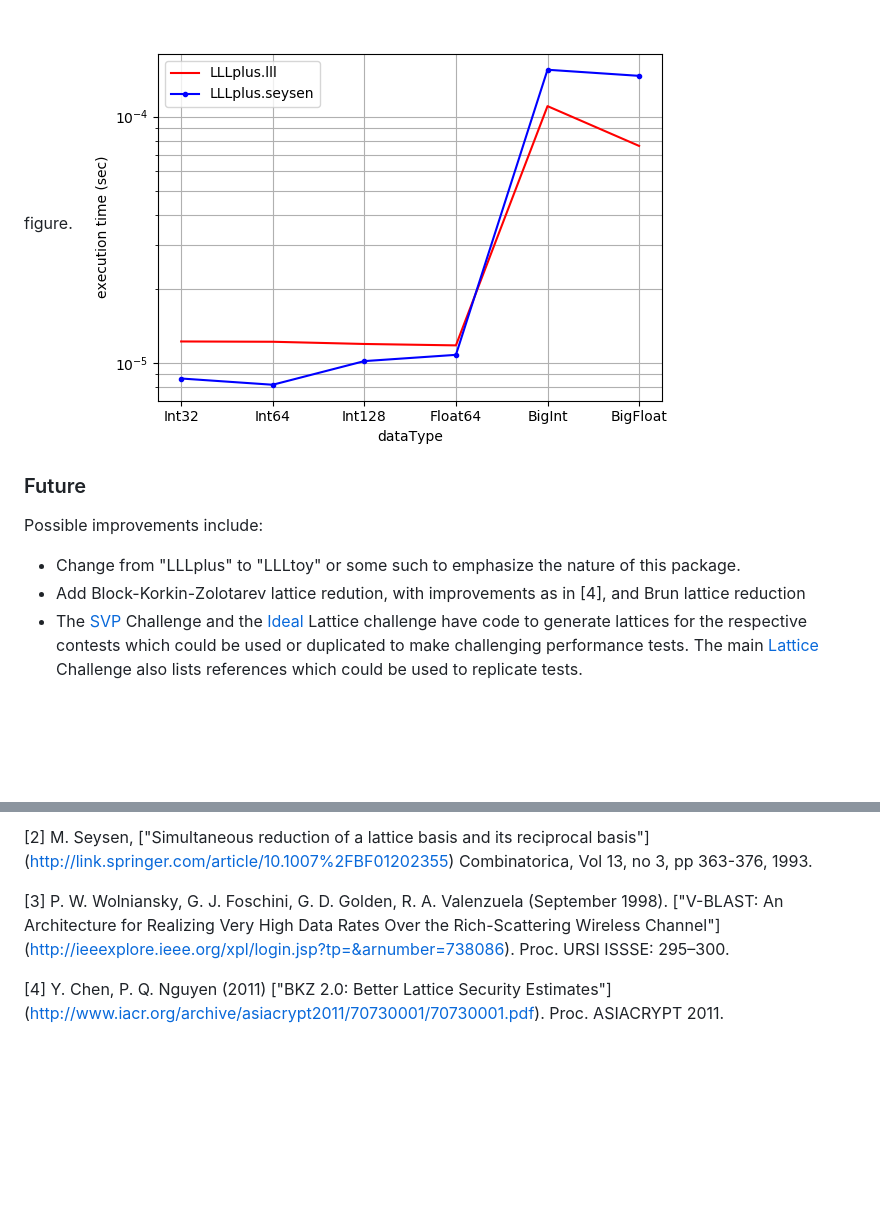
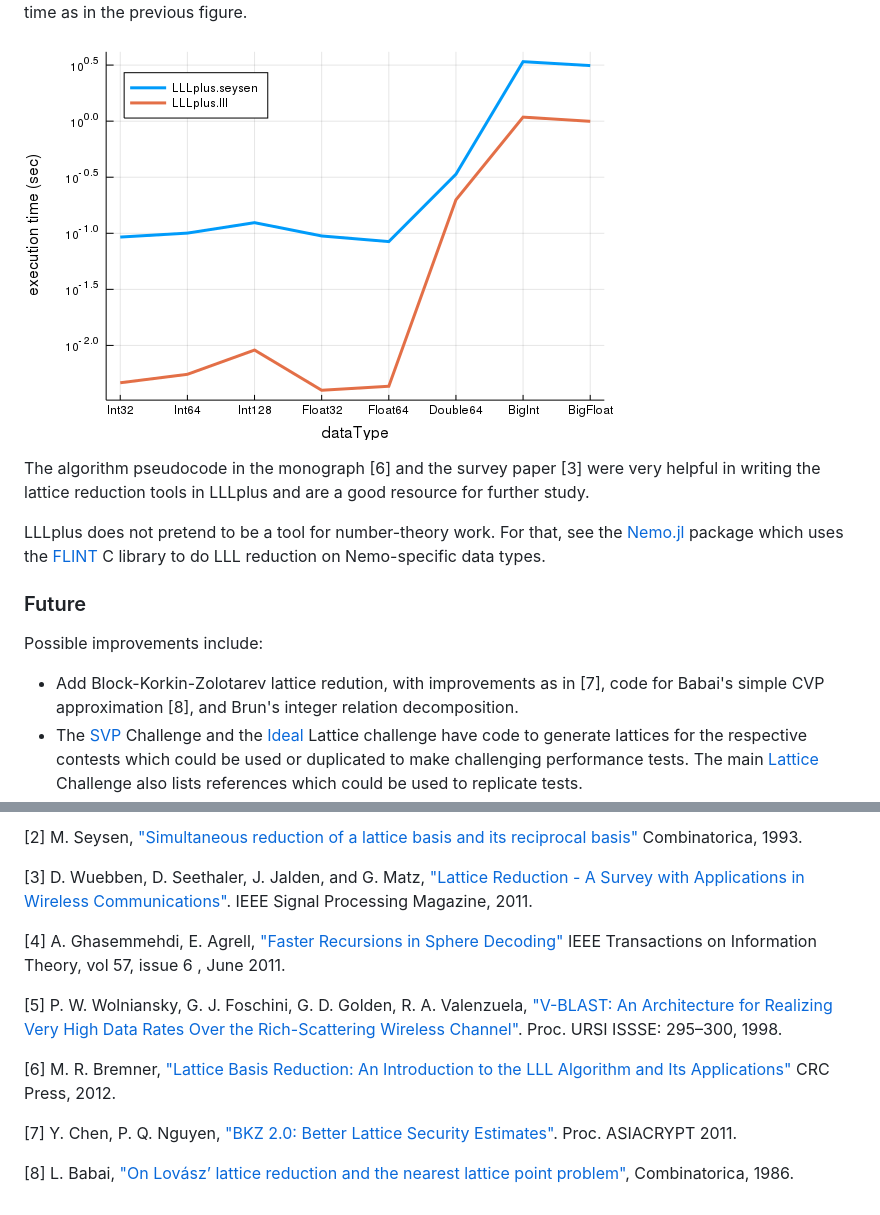
Before and after one commit to chrisvwx/LLLplus.jl, a Markdown page: README.md, 2 parts joined by grey strips. Drawn GitHub-style; pictures changed too: benchmark/perfVsDataType.png (added); blank space fills up the shorter version.

```diff
--- a/README.md
+++ b/README.md
@@ -93,14 +92,24 @@ generate 100 4x4 matrices, over which execution time for the lattice
 reduction techniques is averaged.  The vertical axis is a logarithmic
 representation of execution time as in the previous
-figure. ![Time vs data type](benchmark/perfVsDataTypeN16.png)
+figure.
+
+![Time vs data type](benchmark/perfVsDataType.png)
+
+The algorithm pseudocode in the monograph [6] and the survey paper [3]
+were very helpful in writing the lattice reduction tools in LLLplus
+and are a good resource for further study.
+
+LLLplus does not pretend to be a tool for number-theory work. For
+that, see the [Nemo.jl](https://github.com/wbhart/Nemo.jl) package
+which uses the [FLINT](http://flintlib.org/) C library to do LLL
+reduction on Nemo-specific data types.
 
 ### Future
 
 Possible improvements include:
-* Change from "LLLplus" to "LLLtoy" or some such to emphasize
-  the nature of this package.
 * Add Block-Korkin-Zolotarev lattice redution, with improvements
-    as in [4], and Brun lattice reduction
+  as in [7], code for Babai's simple CVP approximation [8], and
+  Brun's integer relation decomposition.
 * The [SVP](http://www.latticechallenge.org/svp-challenge/) Challenge
   and the
   [Ideal](http://www.latticechallenge.org/ideallattice-challenge/)
@@ -119,15 +132,18 @@ polynomials with rational coefficients". Mathematische Annalen 261
 
-[2] M. Seysen,
-["Simultaneous reduction of a lattice basis and its reciprocal basis"]
-(http://link.springer.com/article/10.1007%2FBF01202355) Combinatorica,
-Vol 13, no 3, pp 363-376, 1993.
+[2] M. Seysen, ["Simultaneous reduction of a lattice basis and its reciprocal basis"](http://link.springer.com/article/10.1007%2FBF01202355) Combinatorica, 1993.
 
-[3] P. W. Wolniansky, G. J. Foschini, G. D. Golden, R. A. Valenzuela
-(September 1998). ["V-BLAST: An Architecture for Realizing Very High
-Data Rates Over the Rich-Scattering Wireless Channel"]
-(http://ieeexplore.ieee.org/xpl/login.jsp?tp=&arnumber=738086). Proc. URSI
-ISSSE: 295–300.
+[3] D. Wuebben, D. Seethaler, J. Jalden, and G. Matz, ["Lattice Reduction - A Survey with Applications in Wireless Communications"](http://www.ant.uni-bremen.de/sixcms/media.php/102/10740/SPM_2011_Wuebben.pdf). IEEE Signal Processing Magazine, 2011.
 
-[4] Y. Chen, P. Q. Nguyen (2011) ["BKZ 2.0: Better Lattice Security Estimates"]
-(http://www.iacr.org/archive/asiacrypt2011/70730001/70730001.pdf).
-Proc. ASIACRYPT 2011.
+[4] A. Ghasemmehdi, E. Agrell, ["Faster Recursions in Sphere Decoding"](https://publications.lib.chalmers.se/records/fulltext/local_141586.pdf) IEEE
+Transactions on Information Theory, vol 57, issue 6 , June 2011.
+
+[5] P. W. Wolniansky, G. J. Foschini, G. D. Golden, R. A. Valenzuela, ["V-BLAST: An Architecture for Realizing Very High Data Rates Over the Rich-Scattering Wireless Channel"](http://ieeexplore.ieee.org/xpl/login.jsp?tp=&arnumber=738086). Proc. URSI
+ISSSE: 295–300, 1998.
+
+[6] M. R. Bremner, ["Lattice Basis Reduction: An Introduction to the LLL
+ Algorithm and Its Applications"](https://www.amazon.com/Lattice-Basis-Reduction-Introduction-Applications/dp/1439807027) CRC Press, 2012.
+
+[7] Y. Chen, P. Q. Nguyen, ["BKZ 2.0: Better Lattice Security Estimates"](http://www.iacr.org/archive/asiacrypt2011/70730001/70730001.pdf). Proc. ASIACRYPT 2011.
+
+[8] L. Babai, ["On Lovász’ lattice reduction and the nearest lattice point problem"](https://link.springer.com/article/10.1007/BF02579403),
+Combinatorica, 1986.
```
Also changed, not shown: other parts of README.md (+49 -46 lines), benchmark/perfVsNfloat32.png (deleted), benchmark/perfVsNfloat64.png (added), 9 other files.
